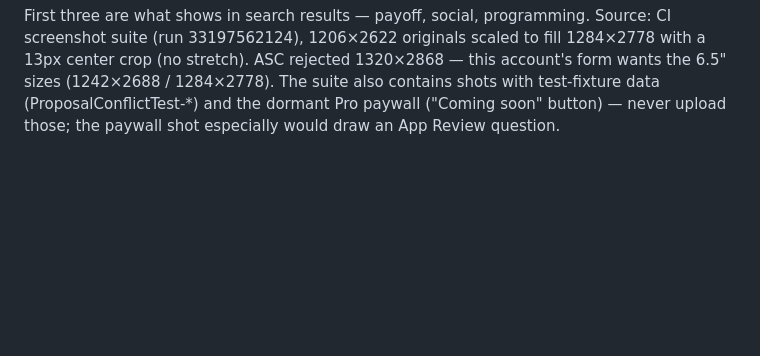
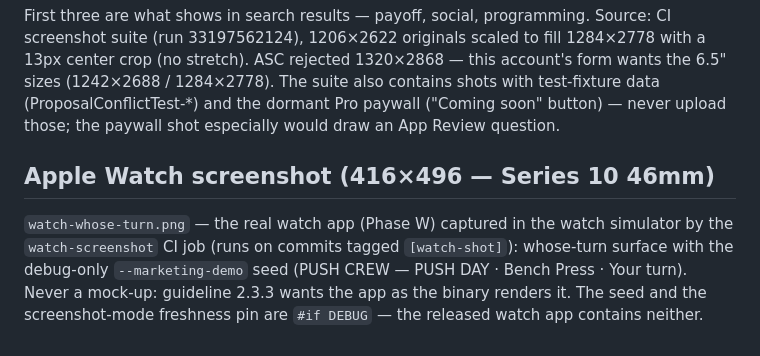
Before and after one commit to smolbwxt/gymsync, a Markdown page: docs/appstore/APP_STORE_COPY.md, the part around the change. GitHub-like rendering; blank space fills up the shorter version.

Commit message:
docs: watch screenshot provenance in the ASC deck

```diff
--- a/docs/appstore/APP_STORE_COPY.md
+++ b/docs/appstore/APP_STORE_COPY.md
@@ -108,3 +108,12 @@ rejected 1320×2868 — this account's form wants the 6.5" sizes
 contains shots with test-fixture data (ProposalConflictTest-*) and the
 dormant Pro paywall ("Coming soon" button) — never upload those; the
 paywall shot especially would draw an App Review question.
+
+## Apple Watch screenshot (416×496 — Series 10 46mm)
+`watch-whose-turn.png` — the real watch app (Phase W) captured in the
+watch simulator by the `watch-screenshot` CI job (runs on commits tagged
+`[watch-shot]`): whose-turn surface with the debug-only `--marketing-demo`
+seed (PUSH CREW — PUSH DAY · Bench Press · Your turn). Never a mock-up:
+guideline 2.3.3 wants the app as the binary renders it. The seed and the
+screenshot-mode freshness pin are `#if DEBUG` — the released watch app
+contains neither.
```
